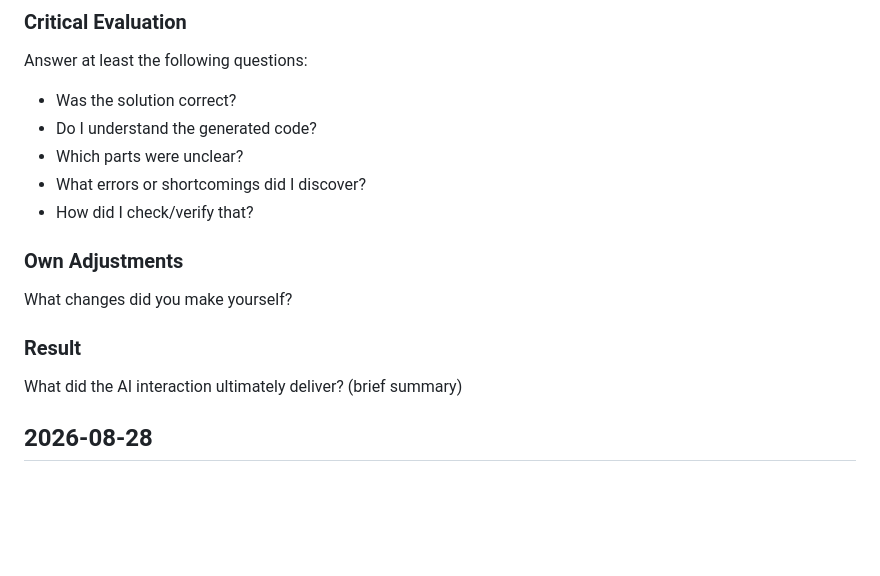
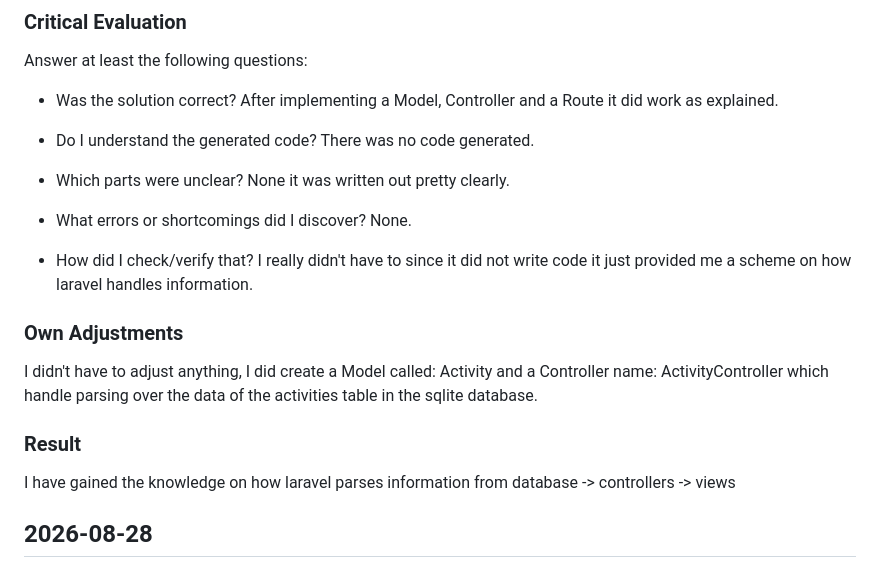
Before and after one commit to SennaGd/Planning-Project, a Markdown page: Ai-Reports/ai-log-Senna-Draaijer.md, the part around the change. GitHub-like rendering; blank space fills up the shorter version.

Commit message:
Updated ai-logbook-senna

```diff
--- a/Ai-Reports/ai-log-Senna-Draaijer.md
+++ b/Ai-Reports/ai-log-Senna-Draaijer.md
@@ -217,19 +217,25 @@ It explained how the model > view > controller system works, as well for migrati
 Answer at least the following questions:
 
 - Was the solution correct?
+After implementing a Model, Controller and a Route it did work as explained.
+
 - Do I understand the generated code?
+There was no code generated.
+
 - Which parts were unclear?
+None it was written out pretty clearly.
+
 - What errors or shortcomings did I discover?
+None.
+
 - How did I check/verify that?
+I really didn't have to since it did not write code it just provided me a scheme on how laravel handles information.
 
 ### Own Adjustments
-What changes did you make yourself?
+I didn't have to adjust anything, I did create a Model called: Activity and a Controller name: ActivityController which handle parsing over the data of the activities table in the sqlite database.
 
 ### Result
-
-What did the AI interaction ultimately deliver?
-(brief summary)
-
+I have gained the knowledge on how laravel parses information from database -> controllers -> views
 
 ## 2026-08-28
 
```
